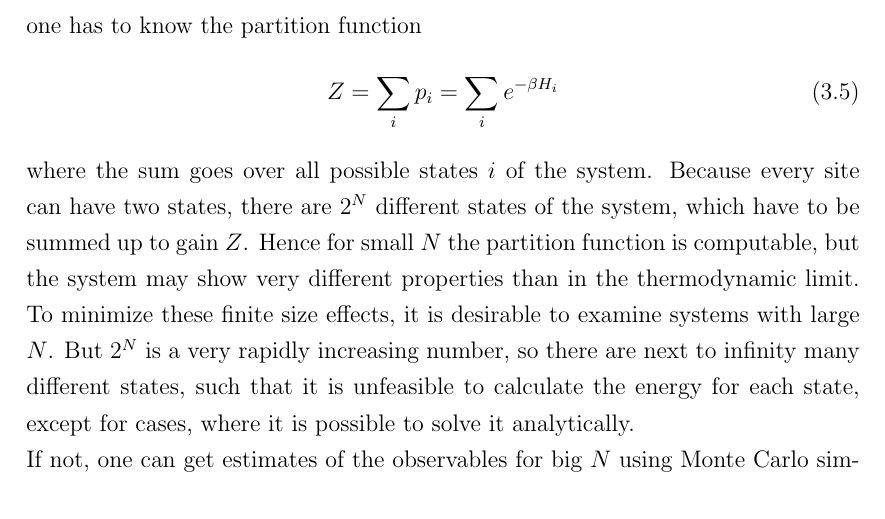
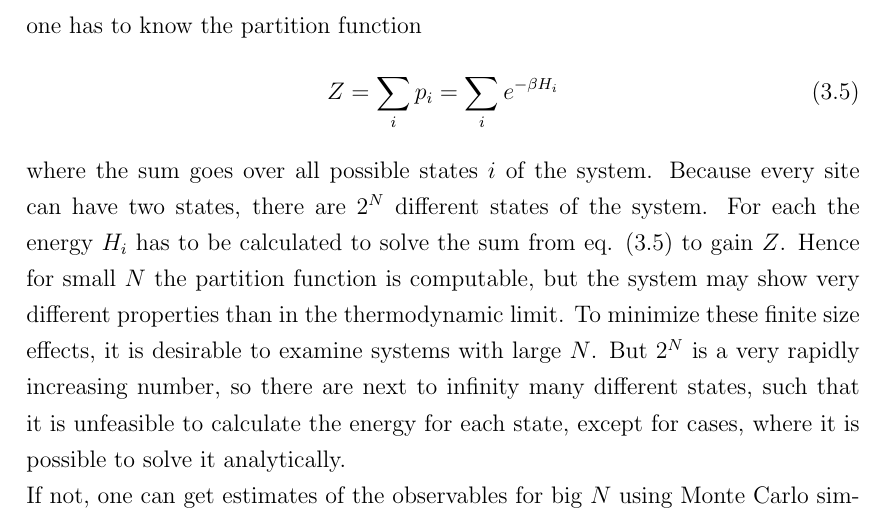
Before and after one commit to surt91/IsingFerromagnet, a LaTeX document (Tex/Ferromagnet.tex, which reads Tex/chapters/methods.tex): part of page 12 of 35, cut so that both start at the same text. Compiled offline with pdfLaTeX; an older LaTeX class or package is replaced by its successor.

Commit message:
Fehlerkorrekturen, Verbesserungen

```diff
--- a/Tex/chapters/methods.tex
+++ b/Tex/chapters/methods.tex
@@ -46,10 +46,12 @@
     one has to know the partition function
     \begin{equation}
         Z = \sum_i p_i = \sum_i e^{-\beta H_i}
+        \label{eq:partitionFunction}
     \end{equation}
     where the sum goes over all possible states \(i\) of the system.
     Because every site can have two states, there are \(2^N\) different
-    states of the system, which have to be summed up to gain \(Z\).
+    states of the system. For each the energy \(H_i\) has to be calculated
+    to solve the sum from eq. \eqref{eq:partitionFunction} to gain \(Z\).
     Hence for small \(N\) the partition function is computable, but the system
     may show very different properties than in the thermodynamic limit.
     To minimize these finite size effects, it is desirable to examine
```
Also changed, not shown: Tex/Ferromagnet.tex (+0 -2 lines), Tex/chapters/results.tex (+4 -2 lines).
